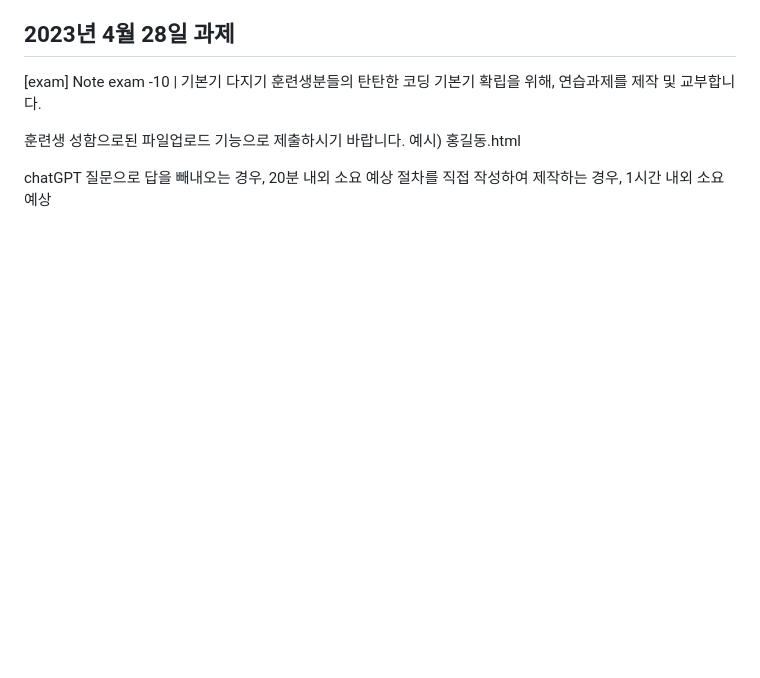
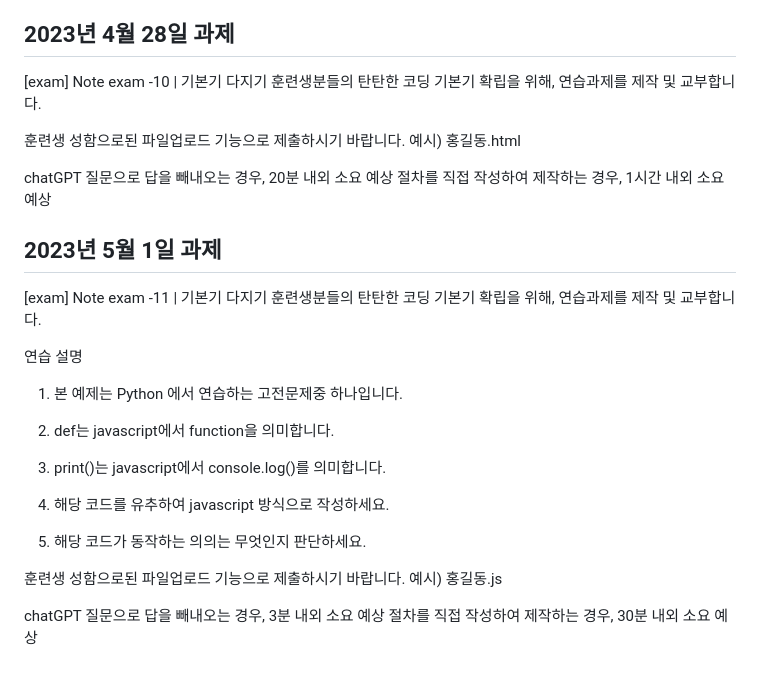
Before and after one commit to DGChoi3904/HW-repository, a Markdown page: README.md, the part around the change. Drawn GitHub-style; blank space fills up the shorter version.

Commit message:
exam-11 README에 개시

```diff
--- a/README.md
+++ b/README.md
@@ -144,3 +144,20 @@ chatGPT 질문으로 답을 빼내오는 경우,  5분 내외 소요 예상
 
 chatGPT 질문으로 답을 빼내오는 경우,  20분 내외 소요 예상
 절차를 직접 작성하여 제작하는 경우, 1시간 내외 소요 예상
+## 2023년 5월 1일 과제
+[exam] Note exam -11 | 기본기 다지기
+훈련생분들의 탄탄한 코딩 기본기 확립을 위해, 연습과제를 제작 및 교부합니다.
+
+연습 설명
+1. 본 예제는 Python 에서 연습하는 고전문제중 하나입니다.
+2. def는 javascript에서 function을 의미합니다.
+3. print()는 javascript에서 console.log()를 의미합니다.
+
+4. 해당 코드를 유추하여 javascript 방식으로 작성하세요.
+5. 해당 코드가 동작하는 의의는 무엇인지 판단하세요.
+
+훈련생 성함으로된 파일업로드 기능으로 제출하시기 바랍니다.
+예시) 홍길동.js
+
+chatGPT 질문으로 답을 빼내오는 경우,  3분 내외 소요 예상
+절차를 직접 작성하여 제작하는 경우, 30분 내외 소요 예상
```
